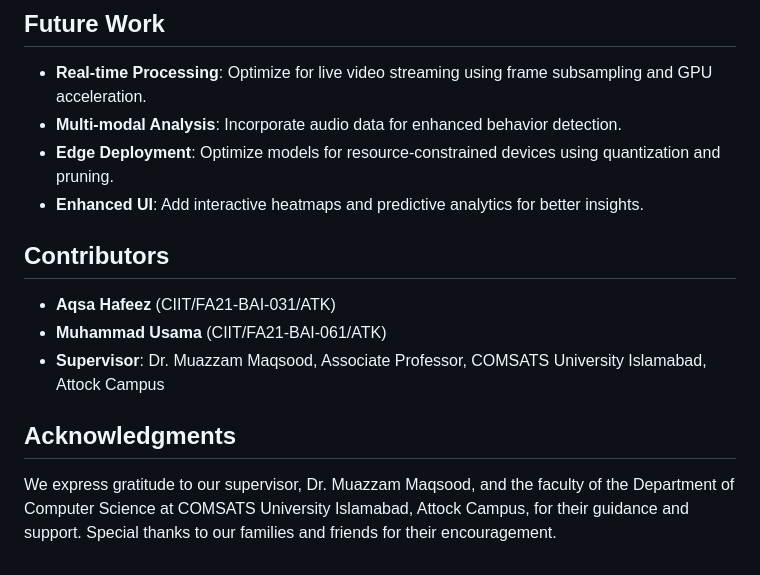
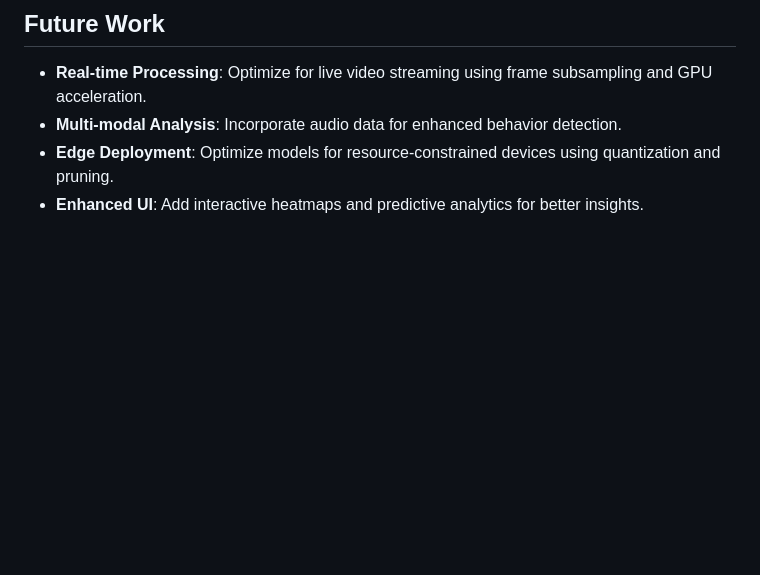
Before and after one commit to aqsa-hafeez/AI-Based-Crowd-Abnormal-Behaviour-Monitoring-and-Survelience-System, a Markdown page: README.md, the part around the change. GitHub-like rendering; blank space fills up the shorter version.

```diff
--- a/README.md
+++ b/README.md
@@ -98,12 +98,3 @@ The system uses the **CampusVAD** dataset, which includes labeled crowd scenario
 - **Multi-modal Analysis**: Incorporate audio data for enhanced behavior detection.
 - **Edge Deployment**: Optimize models for resource-constrained devices using quantization and pruning.
 - **Enhanced UI**: Add interactive heatmaps and predictive analytics for better insights.
-
-## Contributors
-- **Aqsa Hafeez** (CIIT/FA21-BAI-031/ATK)
-- **Muhammad Usama** (CIIT/FA21-BAI-061/ATK)
-- **Supervisor**: Dr. Muazzam Maqsood, Associate Professor, COMSATS University Islamabad, Attock Campus
-
-
-## Acknowledgments
-We express gratitude to our supervisor, Dr. Muazzam Maqsood, and the faculty of the Department of Computer Science at COMSATS University Islamabad, Attock Campus, for their guidance and support. Special thanks to our families and friends for their encouragement.
```
